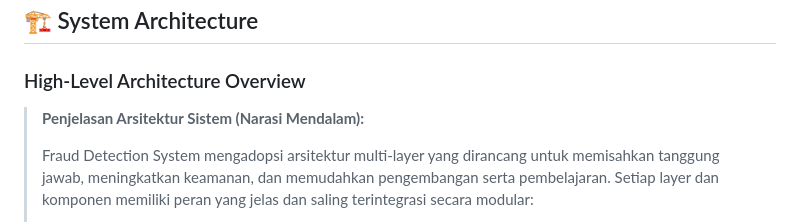
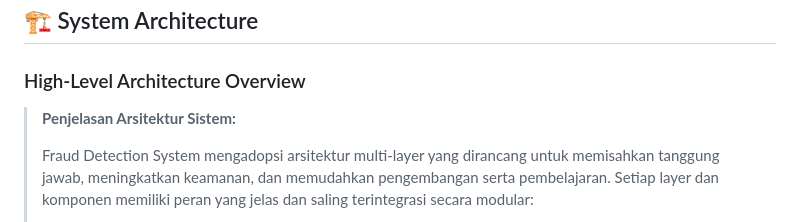
Before and after one commit to hasibashari/fraud-detector, a Markdown page: README.md, the part around the change. Drawn GitHub-style.

```diff
--- a/README.md
+++ b/README.md
@@ -66,7 +66,7 @@
 
 ### High-Level Architecture Overview
 
-> **Penjelasan Arsitektur Sistem (Narasi Mendalam):**
+> **Penjelasan Arsitektur Sistem:**
 >
 > Fraud Detection System mengadopsi arsitektur multi-layer yang dirancang untuk memisahkan tanggung jawab, meningkatkan keamanan, dan memudahkan pengembangan serta pembelajaran. Setiap layer dan komponen memiliki peran yang jelas dan saling terintegrasi secara modular:
 >
```
